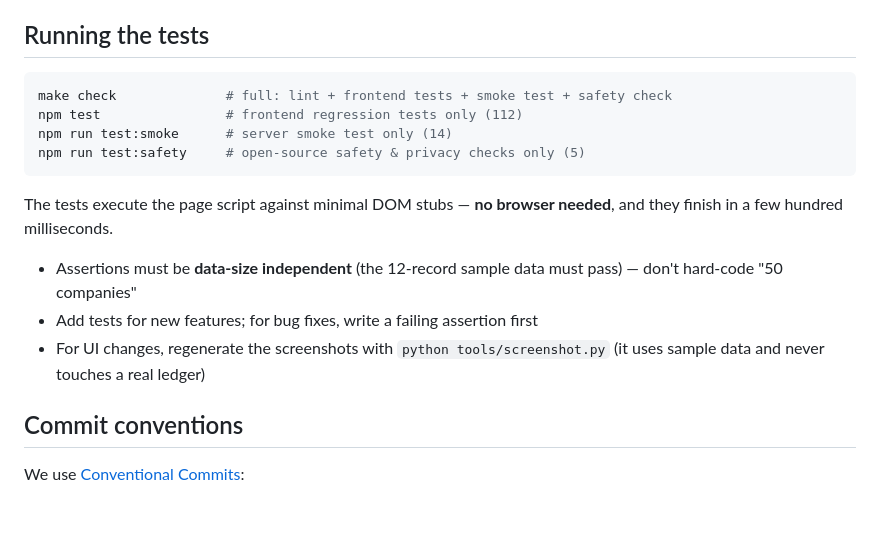
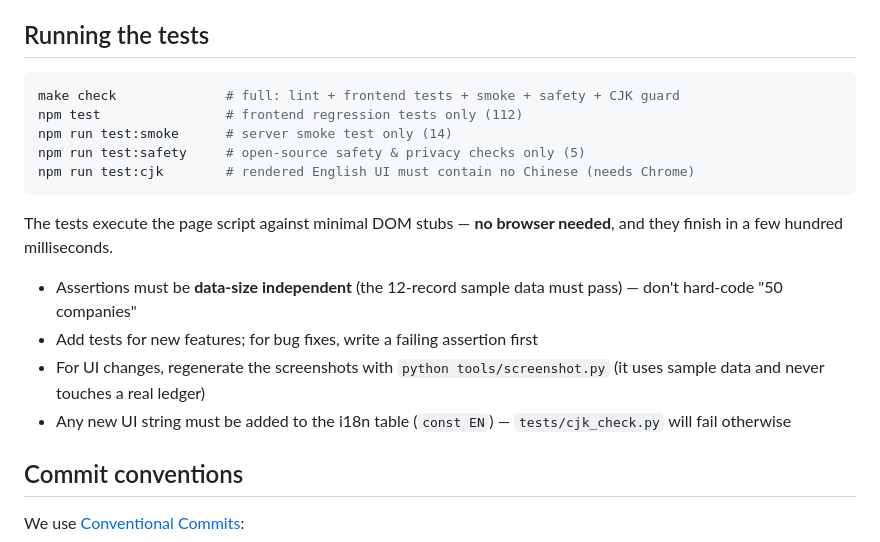
Before and after one commit to daetz-coder/job-kanban, a Markdown page: CONTRIBUTING.md, the part around the change. Drawn GitHub-style; blank space fills up the shorter version.

````diff
--- a/CONTRIBUTING.md
+++ b/CONTRIBUTING.md
@@ -23,10 +23,11 @@ No dependencies to install. Node is only needed for the tests (Node 14+).
 ## Running the tests
 
 ```bash
-make check              # full: lint + frontend tests + smoke test + safety check
+make check              # full: lint + frontend tests + smoke + safety + CJK guard
 npm test                # frontend regression tests only (112)
 npm run test:smoke      # server smoke test only (14)
 npm run test:safety     # open-source safety & privacy checks only (5)
+npm run test:cjk        # rendered English UI must contain no Chinese (needs Chrome)
 ```
 
 The tests execute the page script against minimal DOM stubs — **no browser needed**, and they finish in a few hundred milliseconds.
@@ -34,6 +35,7 @@ The tests execute the page script against minimal DOM stubs — **no browser nee
 - Assertions must be **data-size independent** (the 12-record sample data must pass) — don't hard-code "50 companies"
 - Add tests for new features; for bug fixes, write a failing assertion first
 - For UI changes, regenerate the screenshots with `python tools/screenshot.py` (it uses sample data and never touches a real ledger)
+- Any new UI string must be added to the i18n table (`const EN`) — `tests/cjk_check.py` will fail otherwise
 
 ## Commit conventions
 
````
Also changed, not shown: CHANGELOG.md (+4 -0 lines), README.md (+4 -1 lines), docs/screenshot-board.png, docs/screenshot-list.png, docs/screenshot-positions.png, 6 other files.
